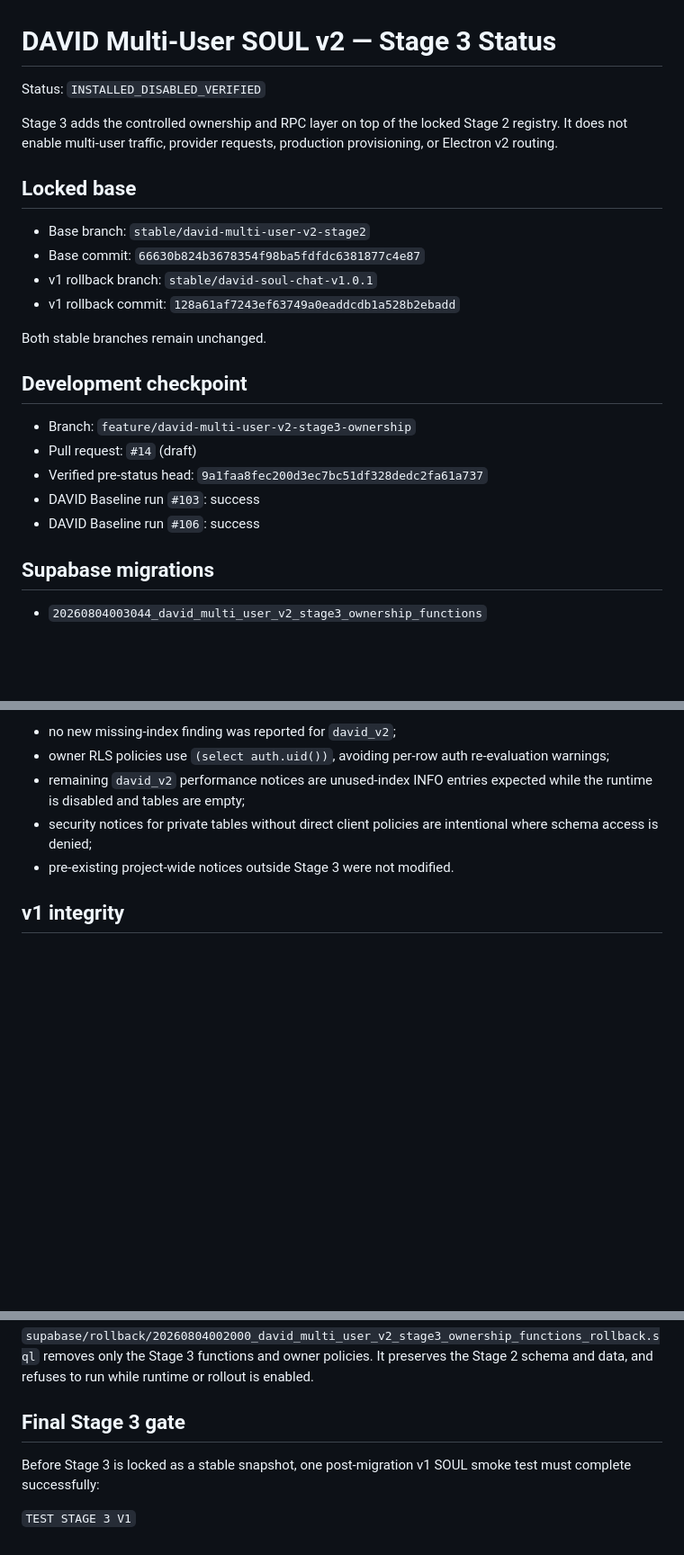
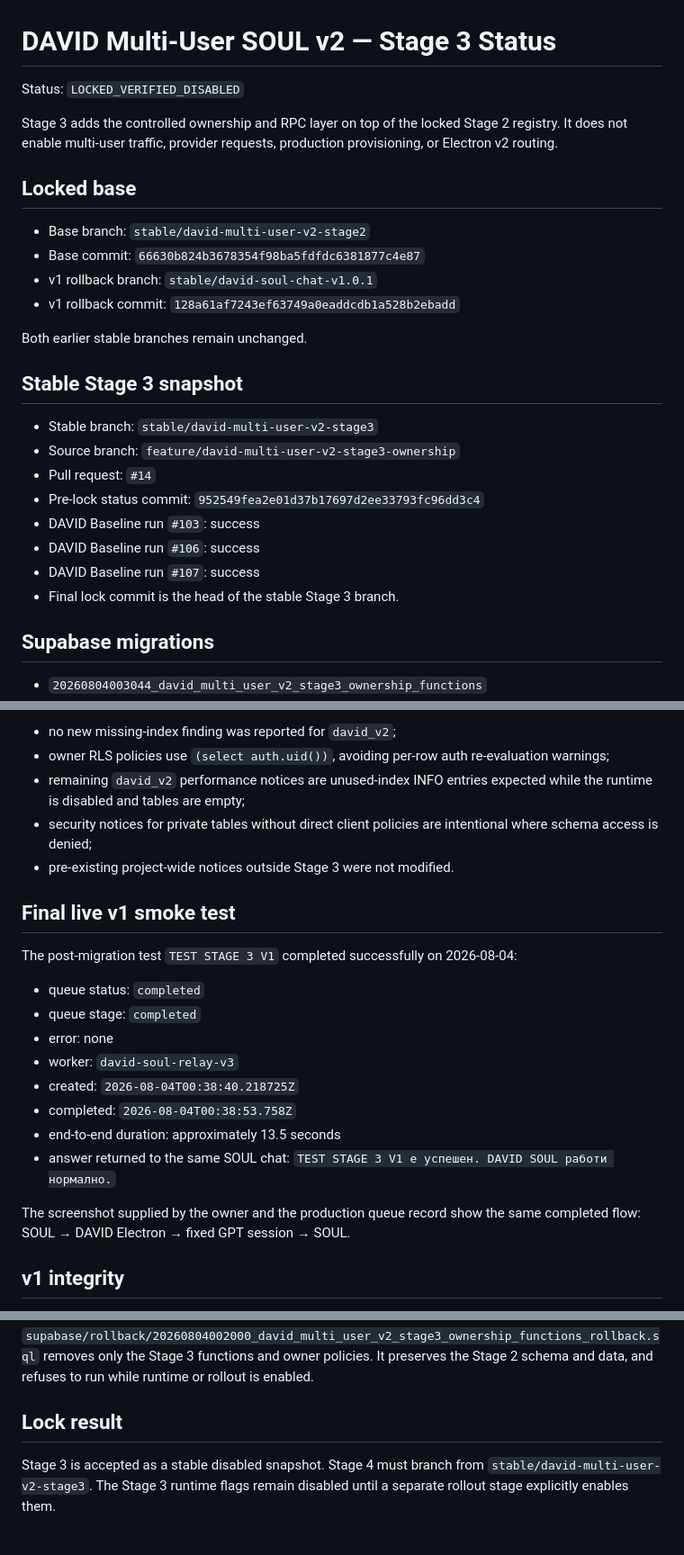
Before and after one commit to SoulFlameAdmin/AI-smart-cursor, a Markdown page: docs/multi-user-v2-stage3-status.md, 3 parts joined by grey strips. Shown at 90% size. Rendered like a GitHub page; blank space fills up the shorter version.

Commit message:
docs: lock verified Stage 3 snapshot

```diff
--- a/docs/multi-user-v2-stage3-status.md
+++ b/docs/multi-user-v2-stage3-status.md
@@ -1,6 +1,6 @@
 # DAVID Multi-User SOUL v2 — Stage 3 Status
 
-Status: `INSTALLED_DISABLED_VERIFIED`
+Status: `LOCKED_VERIFIED_DISABLED`
 
 Stage 3 adds the controlled ownership and RPC layer on top of the locked Stage 2 registry. It does not enable multi-user traffic, provider requests, production provisioning, or Electron v2 routing.
 
@@ -11,15 +11,18 @@ Stage 3 adds the controlled ownership and RPC layer on top of the locked Stage 2
 - v1 rollback branch: `stable/david-soul-chat-v1.0.1`
 - v1 rollback commit: `128a61af7243ef63749a0eaddcdb1a528b2ebadd`
 
-Both stable branches remain unchanged.
+Both earlier stable branches remain unchanged.
 
-## Development checkpoint
+## Stable Stage 3 snapshot
 
-- Branch: `feature/david-multi-user-v2-stage3-ownership`
-- Pull request: `#14` (draft)
-- Verified pre-status head: `9a1faa8fec200d3ec7bc51df328dedc2fa61a737`
+- Stable branch: `stable/david-multi-user-v2-stage3`
+- Source branch: `feature/david-multi-user-v2-stage3-ownership`
+- Pull request: `#14`
+- Pre-lock status commit: `952549fea2e01d37b17697d2ee33793fc96dd3c4`
 - DAVID Baseline run `#103`: success
 - DAVID Baseline run `#106`: success
+- DAVID Baseline run `#107`: success
+- Final lock commit is the head of the stable Stage 3 branch.
 
 ## Supabase migrations
 
@@ -112,6 +115,21 @@ For the new Stage 3 layer:
 - security notices for private tables without direct client policies are intentional where schema access is denied;
 - pre-existing project-wide notices outside Stage 3 were not modified.
 
+## Final live v1 smoke test
+
+The post-migration test `TEST STAGE 3 V1` completed successfully on 2026-08-04:
+
+- queue status: `completed`
+- queue stage: `completed`
+- error: none
+- worker: `david-soul-relay-v3`
+- created: `2026-08-04T00:38:40.218725Z`
+- completed: `2026-08-04T00:38:53.758Z`
+- end-to-end duration: approximately 13.5 seconds
+- answer returned to the same SOUL chat: `TEST STAGE 3 V1 е успешен. DAVID SOUL работи нормално.`
+
+The screenshot supplied by the owner and the production queue record show the same completed flow: SOUL → DAVID Electron → fixed GPT session → SOUL.
+
 ## v1 integrity
 
 - `public.david_soul_messages` still exists;
@@ -123,8 +141,6 @@ For the new Stage 3 layer:
 
 `supabase/rollback/20260804002000_david_multi_user_v2_stage3_ownership_functions_rollback.sql` removes only the Stage 3 functions and owner policies. It preserves the Stage 2 schema and data, and refuses to run while runtime or rollout is enabled.
 
-## Final Stage 3 gate
+## Lock result
 
-Before Stage 3 is locked as a stable snapshot, one post-migration v1 SOUL smoke test must complete successfully:
-
-`TEST STAGE 3 V1`
+Stage 3 is accepted as a stable disabled snapshot. Stage 4 must branch from `stable/david-multi-user-v2-stage3`. The Stage 3 runtime flags remain disabled until a separate rollout stage explicitly enables them.
```
